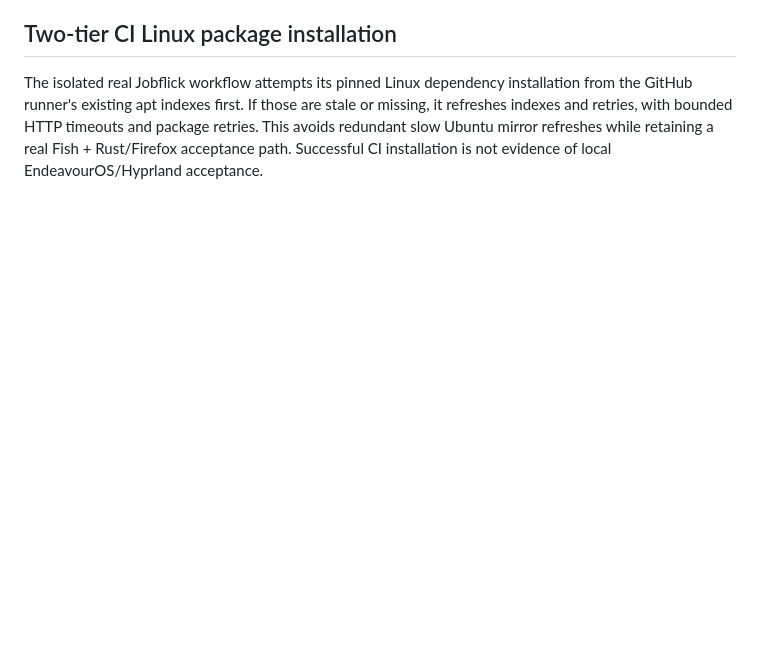
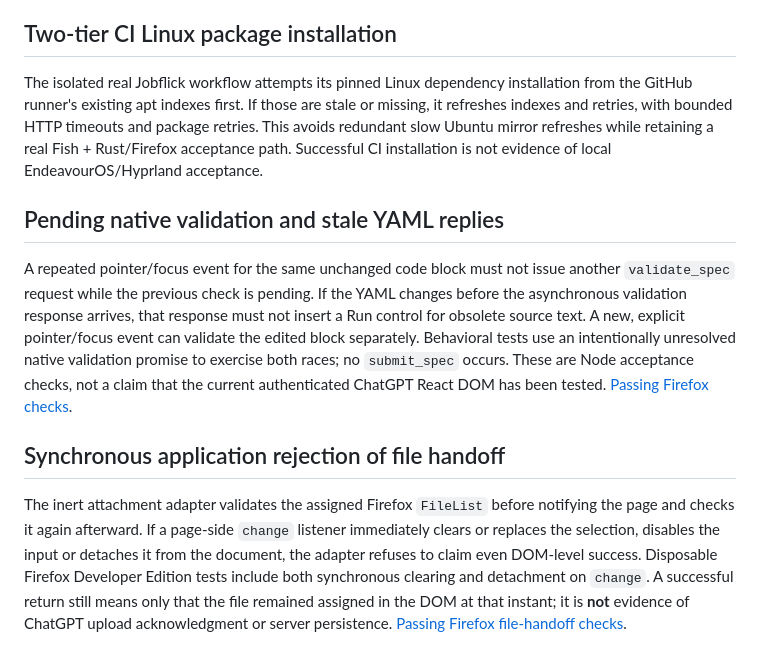
Before and after one commit to sguzman/jobflick-bridge, a Markdown page: docs/QA.md, the part around the change. Rendered like a GitHub page; blank space fills up the shorter version.

Commit message:
Document async validation and synchronous file-handoff rejection evidence

```diff
--- a/docs/QA.md
+++ b/docs/QA.md
@@ -200,3 +200,27 @@ Adversarial mocked host replies include `origin_tab_id: null`, numeric IDs, arra
 ## Two-tier CI Linux package installation
 
 The isolated real Jobflick workflow attempts its pinned Linux dependency installation from the GitHub runner's existing apt indexes first. If those are stale or missing, it refreshes indexes and retries, with bounded HTTP timeouts and package retries. This avoids redundant slow Ubuntu mirror refreshes while retaining a real Fish + Rust/Firefox acceptance path. Successful CI installation is not evidence of local EndeavourOS/Hyprland acceptance.
+
+## Pending native validation and stale YAML replies
+
+A repeated pointer/focus event for the same unchanged code block must not
+issue another `validate_spec` request while the previous check is pending.
+If the YAML changes before the asynchronous validation response arrives, that
+response must not insert a Run control for obsolete source text. A new,
+explicit pointer/focus event can validate the edited block separately.
+Behavioral tests use an intentionally unresolved native validation promise to
+exercise both races; no `submit_spec` occurs. These are Node acceptance
+checks, not a claim that the current authenticated ChatGPT React DOM has been
+tested. [Passing Firefox checks](https://github.com/sguzman/jobflick-bridge/actions/runs/40030357579).
+
+## Synchronous application rejection of file handoff
+
+The inert attachment adapter validates the assigned Firefox `FileList`
+before notifying the page and checks it again afterward. If a page-side
+`change` listener immediately clears or replaces the selection, disables
+the input or detaches it from the document, the adapter refuses to claim
+even DOM-level success. Disposable Firefox Developer Edition tests include
+both synchronous clearing and detachment on `change`. A successful return
+still means only that the file remained assigned in the DOM at that instant;
+it is **not** evidence of ChatGPT upload acknowledgment or server persistence.
+[Passing Firefox file-handoff checks](https://github.com/sguzman/jobflick-bridge/actions/runs/40030357579).
```
